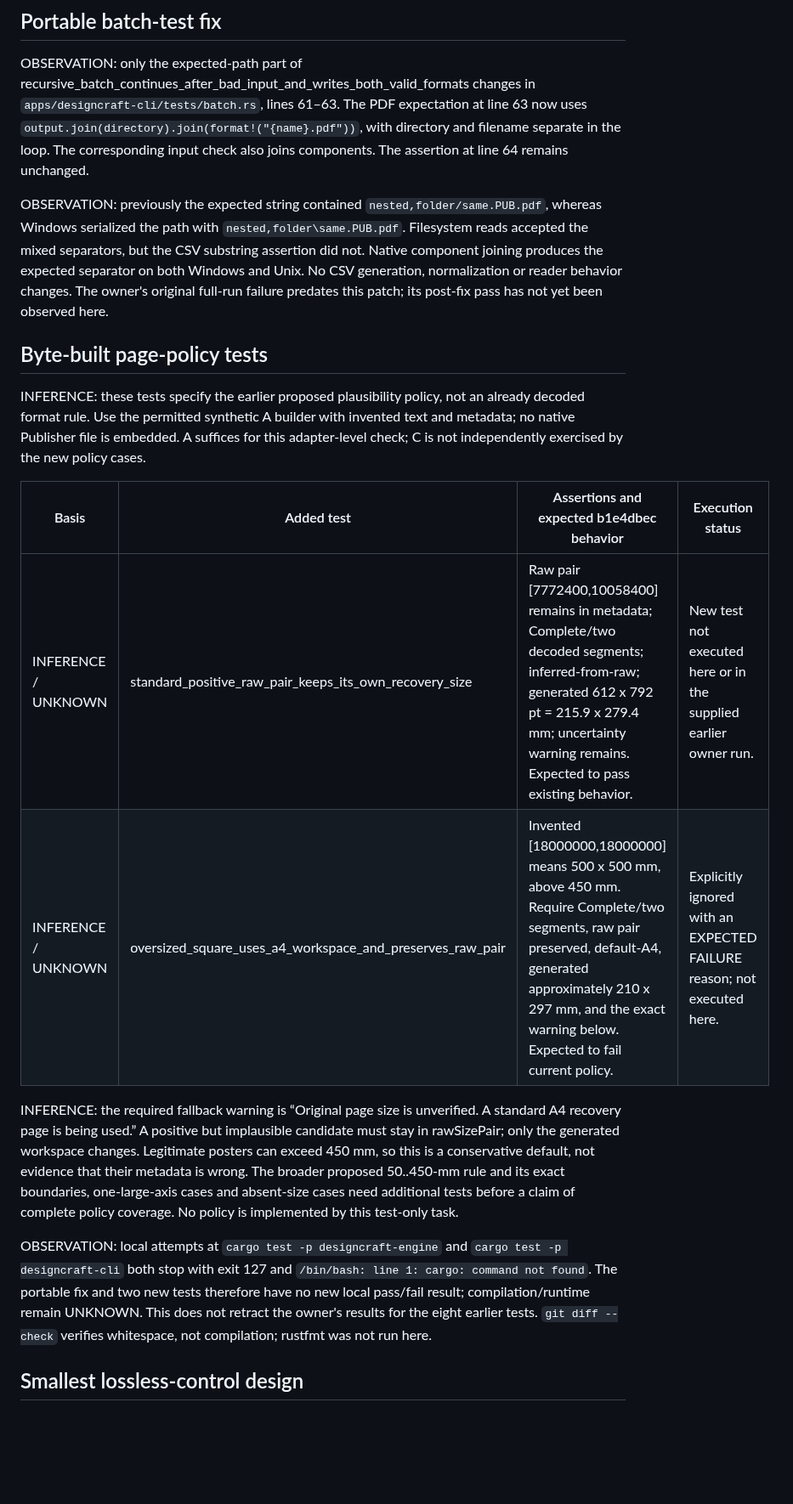
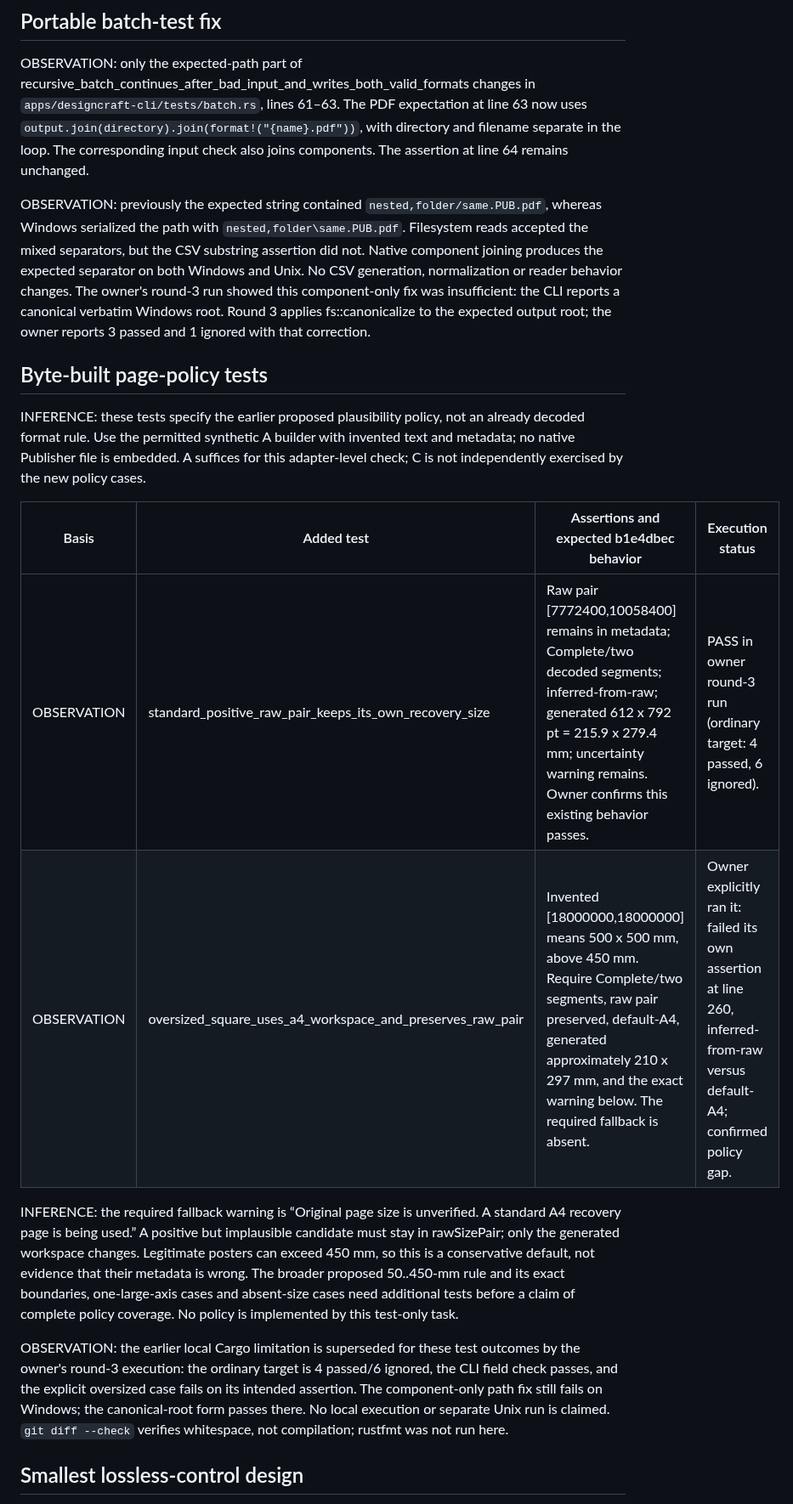
Before and after one commit to srt8hellcat2-ui/niftydesign, a Markdown page: docs/pub-format/legacy-followup-2.md, the part around one of its changes. Shown at 85% size. Drawn GitHub-style; blank space fills up the shorter version.

Commit message:
Record round three results and the ordered code task

```diff
--- a/docs/pub-format/legacy-followup-2.md
+++ b/docs/pub-format/legacy-followup-2.md
@@ -36,7 +38,7 @@ UNKNOWN: physical page semantics, C code-page identity, text beyond the supporte
 
 OBSERVATION: only the expected-path part of recursive_batch_continues_after_bad_input_and_writes_both_valid_formats changes in `apps/designcraft-cli/tests/batch.rs`, lines 61–63. The PDF expectation at line 63 now uses `output.join(directory).join(format!("{name}.pdf"))`, with directory and filename separate in the loop. The corresponding input check also joins components. The assertion at line 64 remains unchanged.
 
-OBSERVATION: previously the expected string contained `nested,folder/same.PUB.pdf`, whereas Windows serialized the path with `nested,folder\same.PUB.pdf`. Filesystem reads accepted the mixed separators, but the CSV substring assertion did not. Native component joining produces the expected separator on both Windows and Unix. No CSV generation, normalization or reader behavior changes. The owner's original full-run failure predates this patch; its post-fix pass has not yet been observed here.
+OBSERVATION: previously the expected string contained `nested,folder/same.PUB.pdf`, whereas Windows serialized the path with `nested,folder\same.PUB.pdf`. Filesystem reads accepted the mixed separators, but the CSV substring assertion did not. Native component joining produces the expected separator on both Windows and Unix. No CSV generation, normalization or reader behavior changes. The owner's round-3 run showed this component-only fix was insufficient: the CLI reports a canonical verbatim Windows root. Round 3 applies fs::canonicalize to the expected output root; the owner reports 3 passed and 1 ignored with that correction.
 
 ## Byte-built page-policy tests
 
@@ -44,12 +46,12 @@ INFERENCE: these tests specify the earlier proposed plausibility policy, not an
 
 | Basis | Added test | Assertions and expected b1e4dbec behavior | Execution status |
 | --- | --- | --- | --- |
-| INFERENCE / UNKNOWN | standard_positive_raw_pair_keeps_its_own_recovery_size | Raw pair [7772400,10058400] remains in metadata; Complete/two decoded segments; inferred-from-raw; generated 612 x 792 pt = 215.9 x 279.4 mm; uncertainty warning remains. Expected to pass existing behavior. | New test not executed here or in the supplied earlier owner run. |
-| INFERENCE / UNKNOWN | oversized_square_uses_a4_workspace_and_preserves_raw_pair | Invented [18000000,18000000] means 500 x 500 mm, above 450 mm. Require Complete/two segments, raw pair preserved, default-A4, generated approximately 210 x 297 mm, and the exact warning below. Expected to fail current policy. | Explicitly ignored with an EXPECTED FAILURE reason; not executed here. |
+| OBSERVATION | standard_positive_raw_pair_keeps_its_own_recovery_size | Raw pair [7772400,10058400] remains in metadata; Complete/two decoded segments; inferred-from-raw; generated 612 x 792 pt = 215.9 x 279.4 mm; uncertainty warning remains. Owner confirms this existing behavior passes. | PASS in owner round-3 run (ordinary target: 4 passed, 6 ignored). |
+| OBSERVATION | oversized_square_uses_a4_workspace_and_preserves_raw_pair | Invented [18000000,18000000] means 500 x 500 mm, above 450 mm. Require Complete/two segments, raw pair preserved, default-A4, generated approximately 210 x 297 mm, and the exact warning below. The required fallback is absent. | Owner explicitly ran it: failed its own assertion at line 260, inferred-from-raw versus default-A4; confirmed policy gap. |
 
 INFERENCE: the required fallback warning is “Original page size is unverified. A standard A4 recovery page is being used.” A positive but implausible candidate must stay in rawSizePair; only the generated workspace changes. Legitimate posters can exceed 450 mm, so this is a conservative default, not evidence that their metadata is wrong. The broader proposed 50..450-mm rule and its exact boundaries, one-large-axis cases and absent-size cases need additional tests before a claim of complete policy coverage. No policy is implemented by this test-only task.
 
-OBSERVATION: local attempts at `cargo test -p designcraft-engine` and `cargo test -p designcraft-cli` both stop with exit 127 and `/bin/bash: line 1: cargo: command not found`. The portable fix and two new tests therefore have no new local pass/fail result; compilation/runtime remain UNKNOWN. This does not retract the owner's results for the eight earlier tests. `git diff --check` verifies whitespace, not compilation; rustfmt was not run here.
+OBSERVATION: the earlier local Cargo limitation is superseded for these test outcomes by the owner's round-3 execution: the ordinary target is 4 passed/6 ignored, the CLI field check passes, and the explicit oversized case fails on its intended assertion. The component-only path fix still fails on Windows; the canonical-root form passes there. No local execution or separate Unix run is claimed. `git diff --check` verifies whitespace, not compilation; rustfmt was not run here.
 
 ## Smallest lossless-control design
 
```
Also changed, not shown: other parts of docs/pub-format/legacy-followup-2.md (+3 -1 lines), docs/pub-format/legacy-followup-3.md (added, +72 -0 lines).
